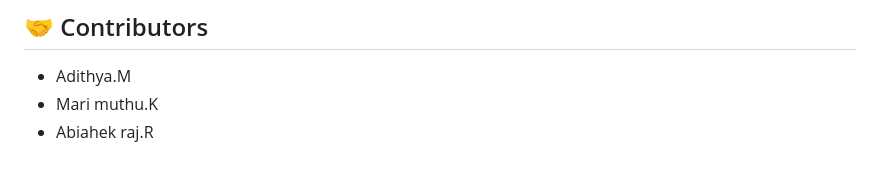
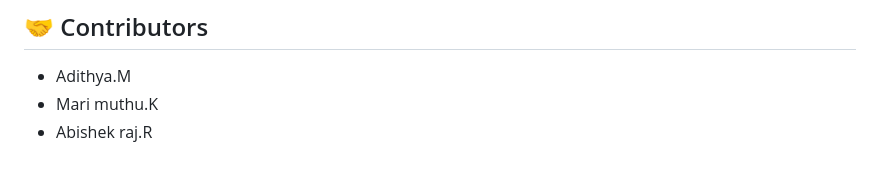
Before and after one commit to adithya-coder-dev/Music-Streaming-Platform, a Markdown page: README.md, the part around the change. Drawn GitHub-style.

```diff
--- a/README.md
+++ b/README.md
@@ -100,4 +100,4 @@ const playlist = [
 ## 🤝 Contributors
 * Adithya.M
 * Mari muthu.K
-* Abiahek raj.R
+* Abishek raj.R
```
